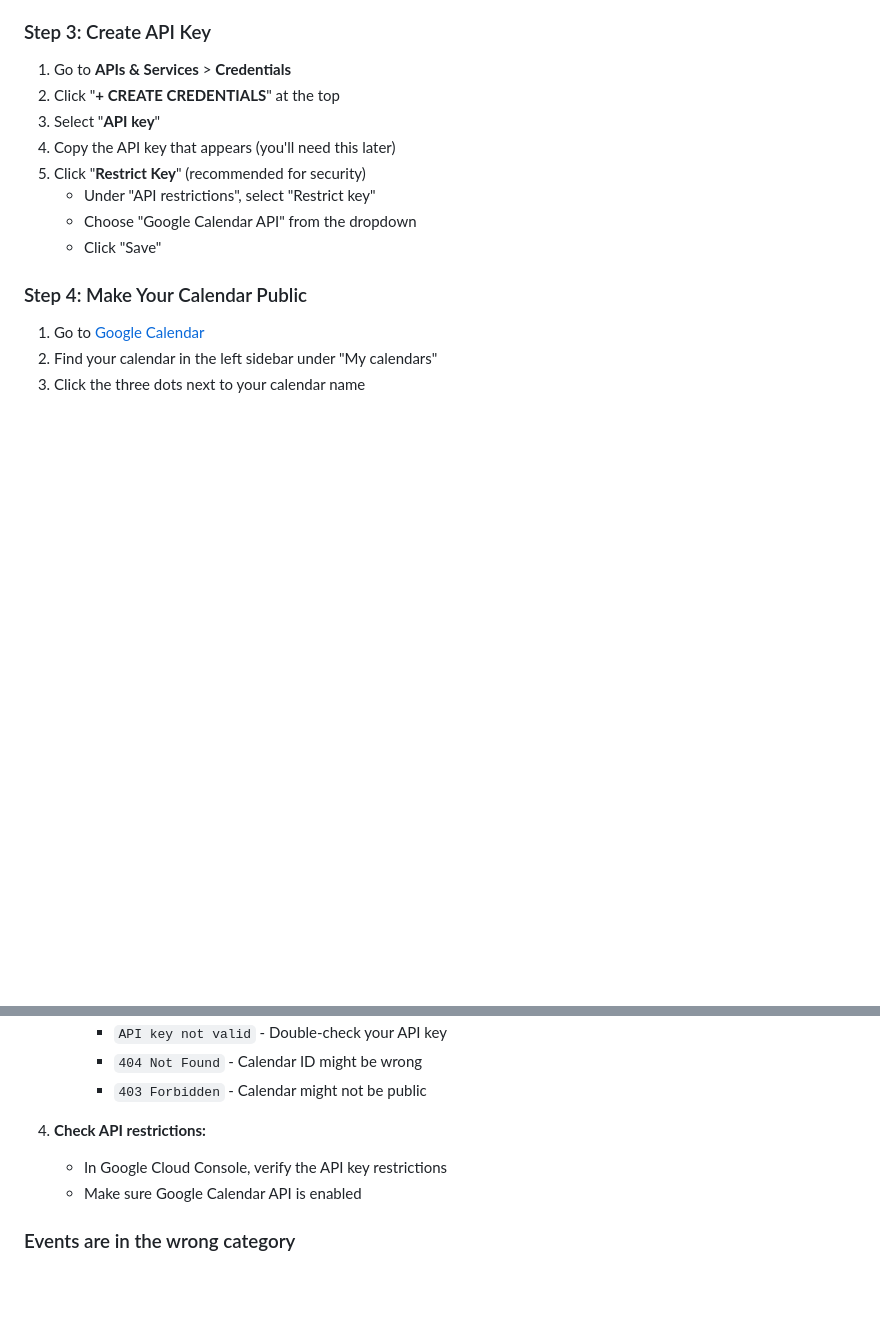
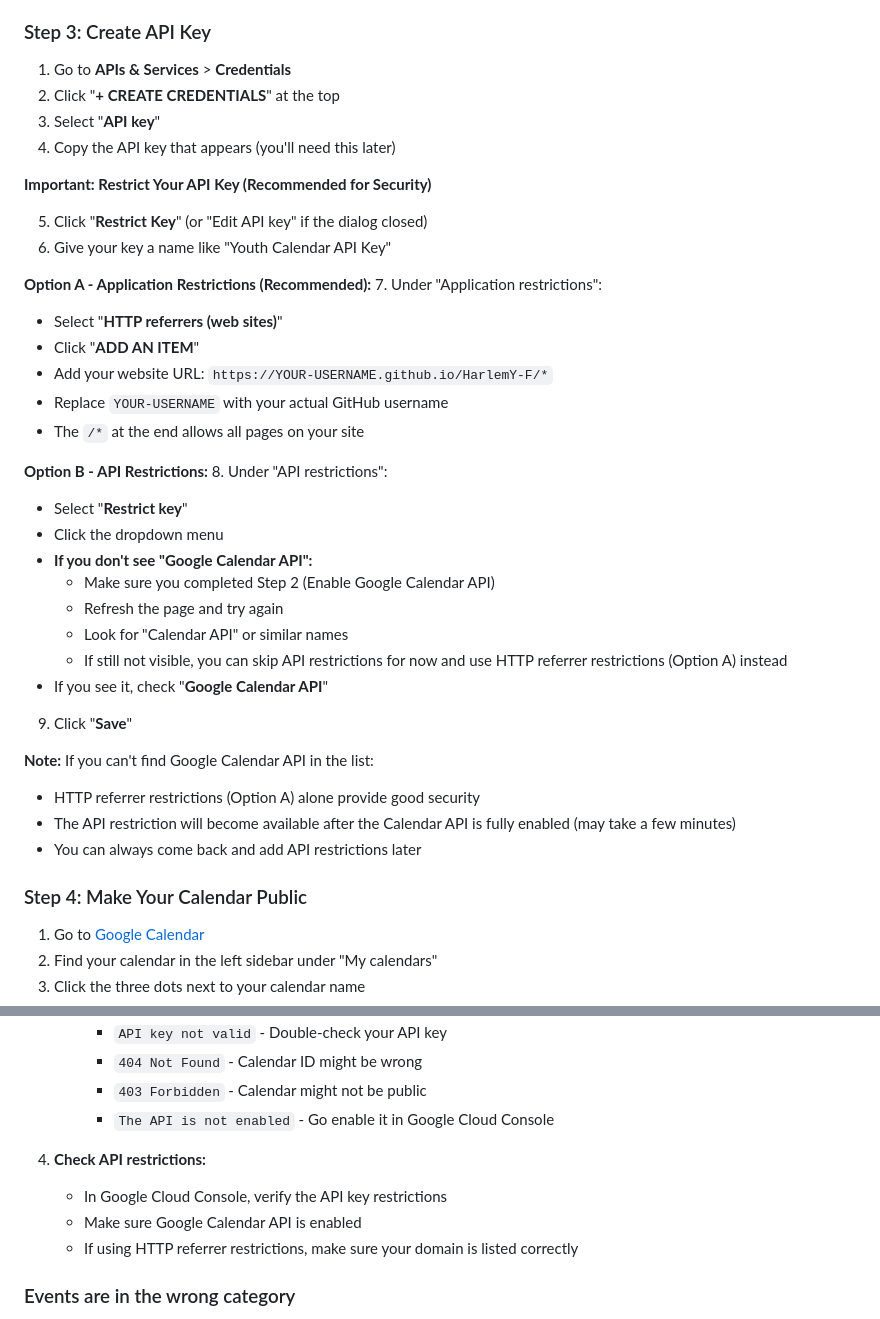
Before and after one commit to kay-134/HarlemY-F, a Markdown page: GOOGLE_CALENDAR_SETUP.md, 2 parts joined by grey strips. GitHub-like rendering; blank space fills up the shorter version.

```diff
--- a/GOOGLE_CALENDAR_SETUP.md
+++ b/GOOGLE_CALENDAR_SETUP.md
@@ -33,10 +33,37 @@ Once configured, your calendar will:
 2. Click "**+ CREATE CREDENTIALS**" at the top
 3. Select "**API key**"
 4. Copy the API key that appears (you'll need this later)
-5. Click "**Restrict Key**" (recommended for security)
-   - Under "API restrictions", select "Restrict key"
-   - Choose "Google Calendar API" from the dropdown
-   - Click "Save"
+
+**Important: Restrict Your API Key (Recommended for Security)**
+
+5. Click "**Restrict Key**" (or "Edit API key" if the dialog closed)
+6. Give your key a name like "Youth Calendar API Key"
+
+**Option A - Application Restrictions (Recommended):**
+7. Under "Application restrictions":
+   - Select "**HTTP referrers (web sites)**"
+   - Click "**ADD AN ITEM**"
+   - Add your website URL: `https://YOUR-USERNAME.github.io/HarlemY-F/*`
+   - Replace `YOUR-USERNAME` with your actual GitHub username
+   - The `/*` at the end allows all pages on your site
+
+**Option B - API Restrictions:**
+8. Under "API restrictions":
+   - Select "**Restrict key**"
+   - Click the dropdown menu
+   - **If you don't see "Google Calendar API":**
+     - Make sure you completed Step 2 (Enable Google Calendar API)
+     - Refresh the page and try again
+     - Look for "Calendar API" or similar names
+     - If still not visible, you can skip API restrictions for now and use HTTP referrer restrictions (Option A) instead
+   - If you see it, check "**Google Calendar API**"
+
+9. Click "**Save**"
+
+**Note:** If you can't find Google Calendar API in the list:
+- HTTP referrer restrictions (Option A) alone provide good security
+- The API restriction will become available after the Calendar API is fully enabled (may take a few minutes)
+- You can always come back and add API restrictions later
 
 ### Step 4: Make Your Calendar Public
 
@@ -164,10 +224,12 @@ The event will automatically appear on your website within a few minutes!
      - `API key not valid` - Double-check your API key
      - `404 Not Found` - Calendar ID might be wrong
      - `403 Forbidden` - Calendar might not be public
+     - `The API is not enabled` - Go enable it in Google Cloud Console
 
 4. **Check API restrictions:**
    - In Google Cloud Console, verify the API key restrictions
    - Make sure Google Calendar API is enabled
+   - If using HTTP referrer restrictions, make sure your domain is listed correctly
 
 ### Events are in the wrong category
 
```
Also changed, not shown: other parts of GOOGLE_CALENDAR_SETUP.md (+33 -0 lines).
